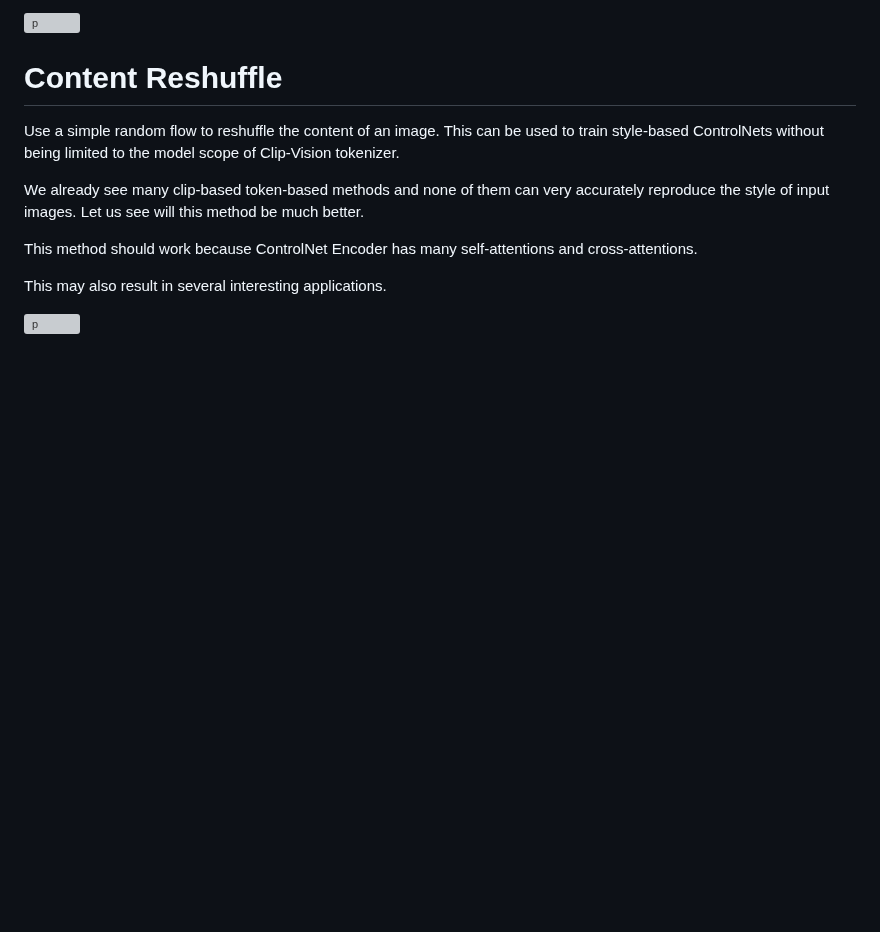
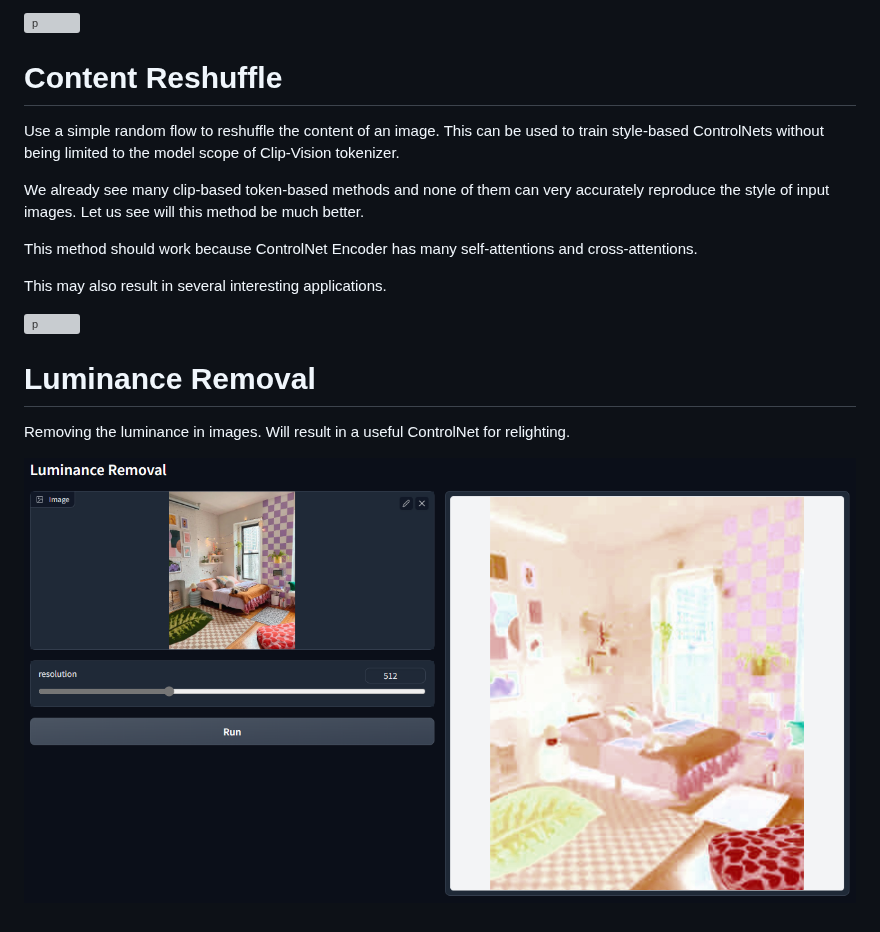
Before and after one commit to lllyasviel/ControlNet-v1-1-nightly, a Markdown page: README.md, the part around the change. Drawn GitHub-style; pictures changed too: github_misc/13.png (added); blank space fills up the shorter version; grey boxes are pictures that could not be loaded.

```diff
--- a/README.md
+++ b/README.md
@@ -119,3 +119,10 @@ This method should work because ControlNet Encoder has many self-attentions and
 This may also result in several interesting applications.
 
 ![p](github_misc/12.png)
+
+
+# Luminance Removal
+
+Removing the luminance in images. Will result in a useful ControlNet for relighting.
+
+![p](github_misc/13.png)
```
Also changed, not shown: test_imgs/room2.jpg (added), 2 other files.
